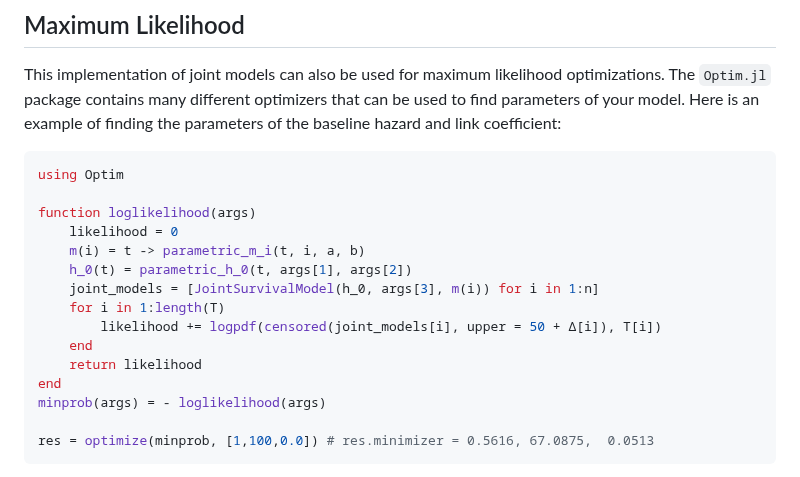
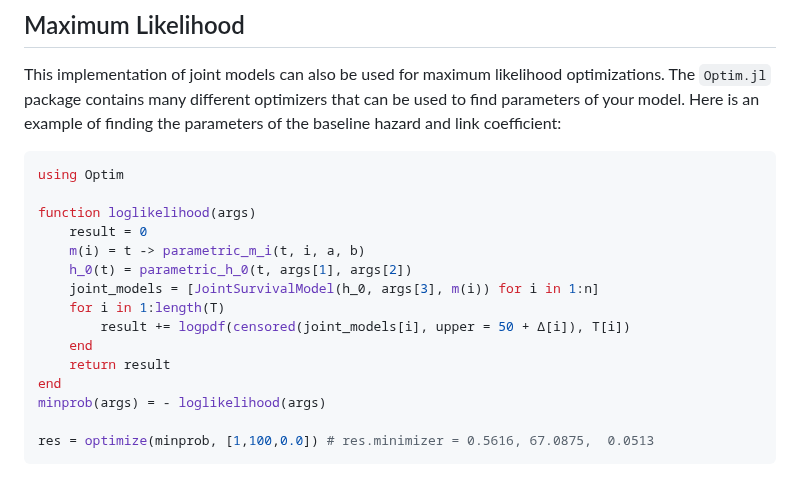
Before and after one commit to insightsengineering/JointSurvivalModels.jl, a Markdown page: docs/src/FirstExample.md, the part around the change. Drawn GitHub-style.

Commit message:
rename variable

```diff
--- a/docs/src/FirstExample.md
+++ b/docs/src/FirstExample.md
@@ -191,14 +191,14 @@ This implementation of joint models can also be used for maximum likelihood opti
 using Optim
 
 function loglikelihood(args)
-    likelihood = 0
+    result = 0
     m(i) = t -> parametric_m_i(t, i, a, b)
     h_0(t) = parametric_h_0(t, args[1], args[2])
     joint_models = [JointSurvivalModel(h_0, args[3], m(i)) for i in 1:n]
     for i in 1:length(T)
-        likelihood += logpdf(censored(joint_models[i], upper = 50 + Δ[i]), T[i])
+        result += logpdf(censored(joint_models[i], upper = 50 + Δ[i]), T[i])
     end
-    return likelihood
+    return result
 end
 minprob(args) = - loglikelihood(args)
 
```
